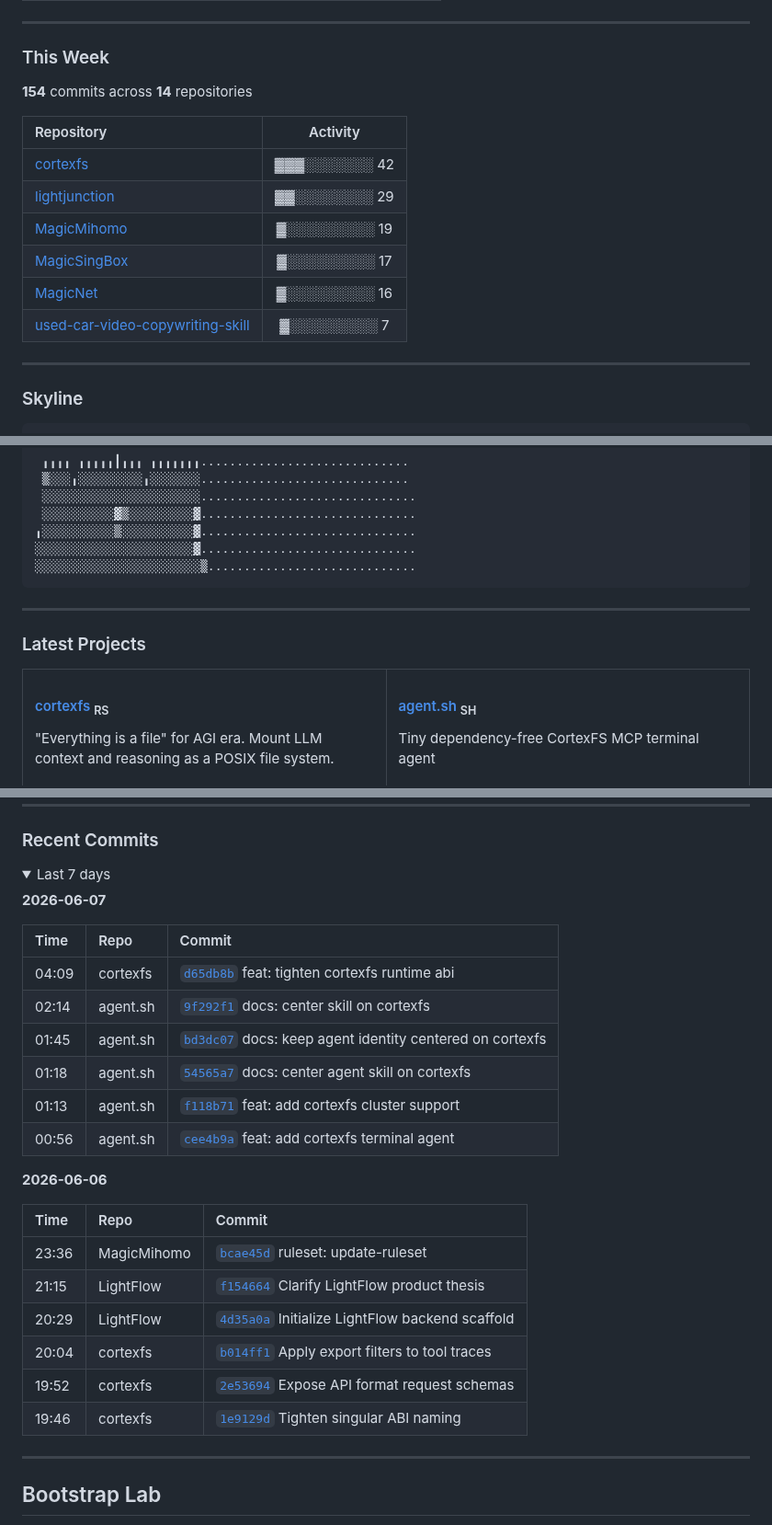
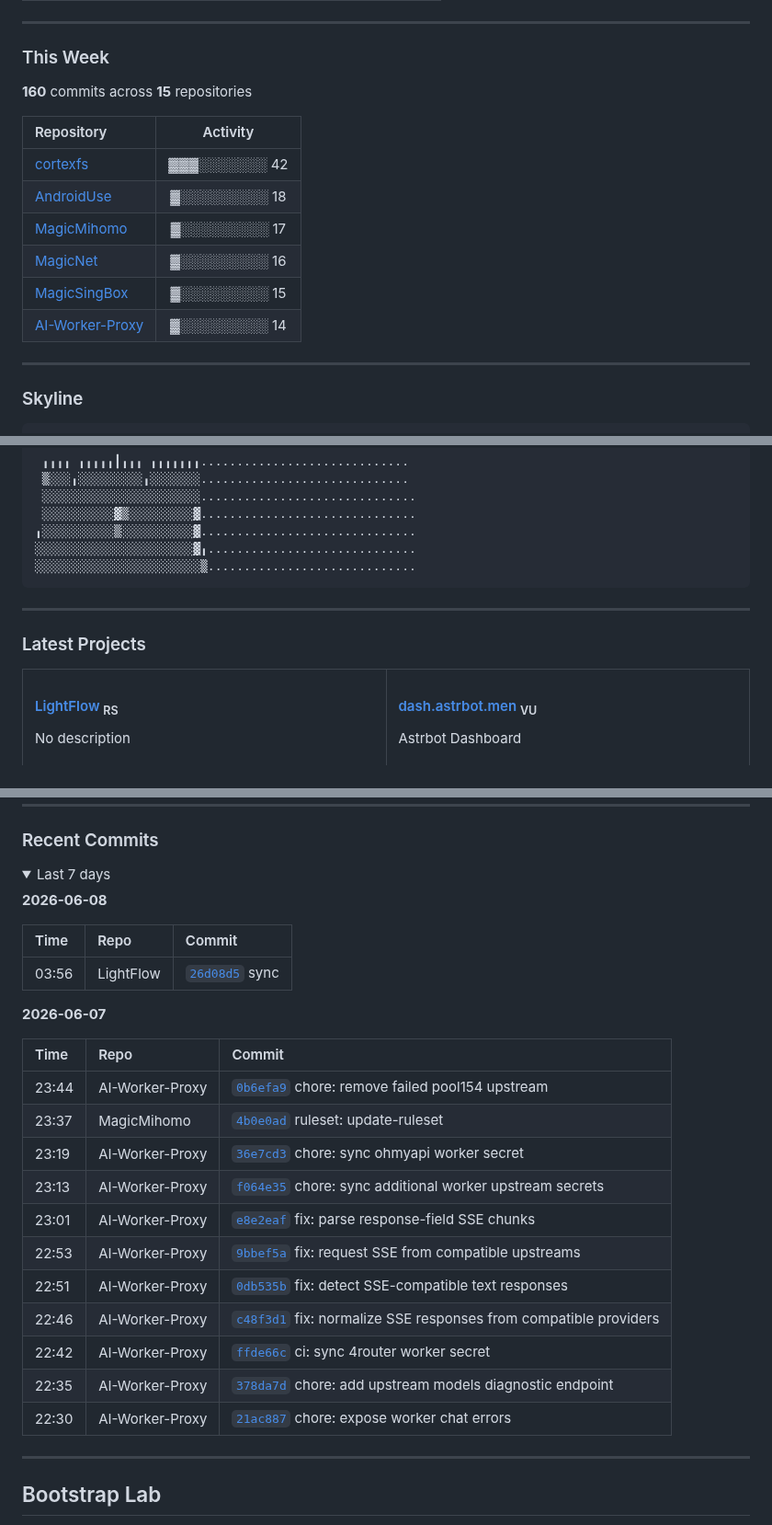
Before and after one commit to LIghtJUNction/lightjunction, a Markdown page: README.md, 3 parts joined by grey strips. Shown at 92% size. GitHub-like rendering.

````diff
--- a/README.md
+++ b/README.md
@@ -115,16 +115,16 @@ I keep this README closer to a compact portfolio than a sticker wall. The struct
 
 ### This Week
 
-**154** commits across **14** repositories
+**160** commits across **15** repositories
 
 | Repository | Activity |
 |:-----------|:--------:|
 | [cortexfs](https://github.com/LIghtJUNction/cortexfs) | ▓▓▓░░░░░░░ 42 |
-| [lightjunction](https://github.com/LIghtJUNction/lightjunction) | ▓▓░░░░░░░░ 29 |
-| [MagicMihomo](https://github.com/LIghtJUNction/MagicMihomo) | ▓░░░░░░░░░ 19 |
-| [MagicSingBox](https://github.com/LIghtJUNction/MagicSingBox) | ▓░░░░░░░░░ 17 |
+| [AndroidUse](https://github.com/LIghtJUNction/AndroidUse) | ▓░░░░░░░░░ 18 |
+| [MagicMihomo](https://github.com/LIghtJUNction/MagicMihomo) | ▓░░░░░░░░░ 17 |
 | [MagicNet](https://github.com/LIghtJUNction/MagicNet) | ▓░░░░░░░░░ 16 |
-| [used-car-video-copywriting-skill](https://github.com/LIghtJUNction/used-car-video-copywriting-skill) | ▓░░░░░░░░░ 7 |
+| [MagicSingBox](https://github.com/LIghtJUNction/MagicSingBox) | ▓░░░░░░░░░ 15 |
+| [AI-Worker-Proxy](https://github.com/LIghtJUNction/AI-Worker-Proxy) | ▓░░░░░░░░░ 14 |
 
 ---
 
@@ -166,7 +166,7 @@ I keep this README closer to a compact portfolio than a sticker wall. The struct
  ░░░░░░░░░░░░░░░░░░░░░░..............................
  ░░░░░░░░░░▓▒░░░░░░░░░▓..............................
 ╻░░░░░░░░░░▒░░░░░░░░░░▓..............................
-░░░░░░░░░░░░░░░░░░░░░░▓..............................
+░░░░░░░░░░░░░░░░░░░░░░▓╻.............................
 ░░░░░░░░░░░░░░░░░░░░░░░▒.............................
 ```
 
@@ -182,7 +182,7 @@ I keep this README closer to a compact portfolio than a sticker wall. The struct
 <tr>
 <td align="left" valign="top" width="50%">
 
-#### <a href="https://github.com/LIghtJUNction/cortexfs">cortexfs</a> <sub>RS</sub>
+#### <a href="https://github.com/LIghtJUNction/LightFlow">LightFlow</a> <sub>RS</sub>
 
-&quot;Everything is a file&quot; for AGI era. Mount LLM context and reasoning as a POSIX file system.
+No description
 
@@ -282,27 +282,27 @@ AndroidUse module loader
 <details open>
 <summary>Last 7 days</summary>
 
+**2026-06-08**
+
+| Time | Repo | Commit |
+|:-----|:-----|:-------|
+| 03:56 | LightFlow | [`26d08d5`](https://github.com/LIghtJUNction/LightFlow/commit/26d08d5132102c6cd53f40b585963b8af14a9892) sync |
+
 **2026-06-07**
 
 | Time | Repo | Commit |
 |:-----|:-----|:-------|
-| 04:09 | cortexfs | [`d65db8b`](https://github.com/LIghtJUNction/cortexfs/commit/d65db8be050851e61a3ccab04f4d41691317c5bc) feat: tighten cortexfs runtime abi |
-| 02:14 | agent.sh | [`9f292f1`](https://github.com/LIghtJUNction/agent.sh/commit/9f292f1b4f053c2433dae2bc1840ef9b0589bf84) docs: center skill on cortexfs |
-| 01:45 | agent.sh | [`bd3dc07`](https://github.com/LIghtJUNction/agent.sh/commit/bd3dc075e8cfbd0a5bbf842be18260de7781d2f5) docs: keep agent identity centered on cortexfs |
-| 01:18 | agent.sh | [`54565a7`](https://github.com/LIghtJUNction/agent.sh/commit/54565a71df09465247594a6ec7be9e54af199e0a) docs: center agent skill on cortexfs |
-| 01:13 | agent.sh | [`f118b71`](https://github.com/LIghtJUNction/agent.sh/commit/f118b717f3c7a74b9ecd0c4f8dcb98e91d3a1112) feat: add cortexfs cluster support |
-| 00:56 | agent.sh | [`cee4b9a`](https://github.com/LIghtJUNction/agent.sh/commit/cee4b9a59dbb86f611b23ddd0bae56b1a281476d) feat: add cortexfs terminal agent |
-
-**2026-06-06**
-
-| Time | Repo | Commit |
-|:-----|:-----|:-------|
-| 23:36 | MagicMihomo | [`bcae45d`](https://github.com/LIghtJUNction/MagicMihomo/commit/bcae45d249df65bcac23360e3063ea3c2db8aecd) ruleset: update-ruleset |
-| 21:15 | LightFlow | [`f154664`](https://github.com/LIghtJUNction/LightFlow/commit/f154664dbfb2097d15d4aa48683ab6bbe18ed087) Clarify LightFlow product thesis |
-| 20:29 | LightFlow | [`4d35a0a`](https://github.com/LIghtJUNction/LightFlow/commit/4d35a0ac3a713aa20d8cd958b44a998b12a65c2d) Initialize LightFlow backend scaffold |
-| 20:04 | cortexfs | [`b014ff1`](https://github.com/LIghtJUNction/cortexfs/commit/b014ff101d73b906fbf4c6d8483df1b322f1ccac) Apply export filters to tool traces |
-| 19:52 | cortexfs | [`2e53694`](https://github.com/LIghtJUNction/cortexfs/commit/2e536941d2725e60612572910ed81a73fb76adab) Expose API format request schemas |
-| 19:46 | cortexfs | [`1e9129d`](https://github.com/LIghtJUNction/cortexfs/commit/1e9129d074382cfb245077c9cc5eda5a3b5865f0) Tighten singular ABI naming |
+| 23:44 | AI-Worker-Proxy | [`0b6efa9`](https://github.com/LIghtJUNction/AI-Worker-Proxy/commit/0b6efa980c775d436fd81fcca9b99623249ebce3) chore: remove failed pool154 upstream |
+| 23:37 | MagicMihomo | [`4b0e0ad`](https://github.com/LIghtJUNction/MagicMihomo/commit/4b0e0ad0a0e7f54f90dcc5943e8824fd892564ac) ruleset: update-ruleset |
+| 23:19 | AI-Worker-Proxy | [`36e7cd3`](https://github.com/LIghtJUNction/AI-Worker-Proxy/commit/36e7cd300e9da3bd15af551c0c13f9ec960cfcb6) chore: sync ohmyapi worker secret |
+| 23:13 | AI-Worker-Proxy | [`f064e35`](https://github.com/LIghtJUNction/AI-Worker-Proxy/commit/f064e3595576e3b6169e073157808b0cdfd3ba3f) chore: sync additional worker upstream secrets |
+| 23:01 | AI-Worker-Proxy | [`e8e2eaf`](https://github.com/LIghtJUNction/AI-Worker-Proxy/commit/e8e2eaf55faf5930b5797445c803dd60d6e2d49a) fix: parse response-field SSE chunks |
+| 22:53 | AI-Worker-Proxy | [`9bbef5a`](https://github.com/LIghtJUNction/AI-Worker-Proxy/commit/9bbef5ace0dea2202eb99af7e271ac6f738bcd70) fix: request SSE from compatible upstreams |
+| 22:51 | AI-Worker-Proxy | [`0db535b`](https://github.com/LIghtJUNction/AI-Worker-Proxy/commit/0db535b5545a51510da4e1195c810a200f054f36) fix: detect SSE-compatible text responses |
+| 22:46 | AI-Worker-Proxy | [`c48f3d1`](https://github.com/LIghtJUNction/AI-Worker-Proxy/commit/c48f3d13eacb3ae63069798657f4aead91491aac) fix: normalize SSE responses from compatible providers |
+| 22:42 | AI-Worker-Proxy | [`ffde66c`](https://github.com/LIghtJUNction/AI-Worker-Proxy/commit/ffde66ce626b0827563b6651688503d45d767a5a) ci: sync 4router worker secret |
+| 22:35 | AI-Worker-Proxy | [`378da7d`](https://github.com/LIghtJUNction/AI-Worker-Proxy/commit/378da7d2b079ac04f8f06b83db4a8121dc2993a1) chore: add upstream models diagnostic endpoint |
+| 22:30 | AI-Worker-Proxy | [`21ac887`](https://github.com/LIghtJUNction/AI-Worker-Proxy/commit/21ac8879debdcea5d734de20216576b3a6ef7bfb) chore: expose worker chat errors |
 
 </details>
 
````
Also changed, not shown: other parts of README.md (+31 -31 lines).
